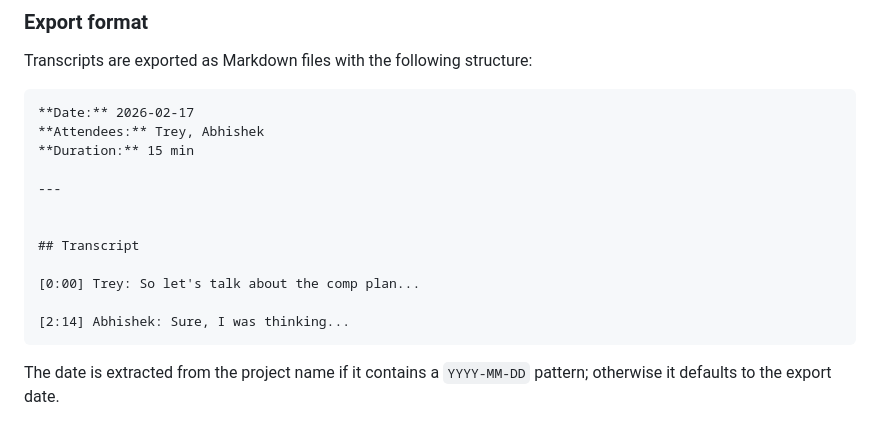
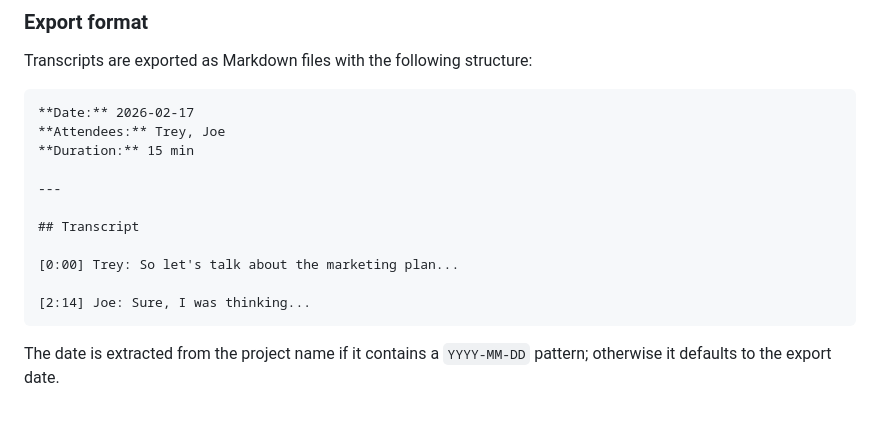
Before and after one commit to treygeiger/EarWitness, a Markdown page: README.md, the part around the change. GitHub-like rendering.

````diff
--- a/README.md
+++ b/README.md
@@ -103,17 +103,16 @@ Transcripts are exported as Markdown files with the following structure:
 
 ```
 **Date:** 2026-02-17
-**Attendees:** Trey, Abhishek
+**Attendees:** Trey, Joe
 **Duration:** 15 min
 
 ---
 
-
 ## Transcript
 
-[0:00] Trey: So let's talk about the comp plan...
+[0:00] Trey: So let's talk about the marketing plan...
 
-[2:14] Abhishek: Sure, I was thinking...
+[2:14] Joe: Sure, I was thinking...
 ```
 
 The date is extracted from the project name if it contains a `YYYY-MM-DD` pattern; otherwise it defaults to the export date.
````
